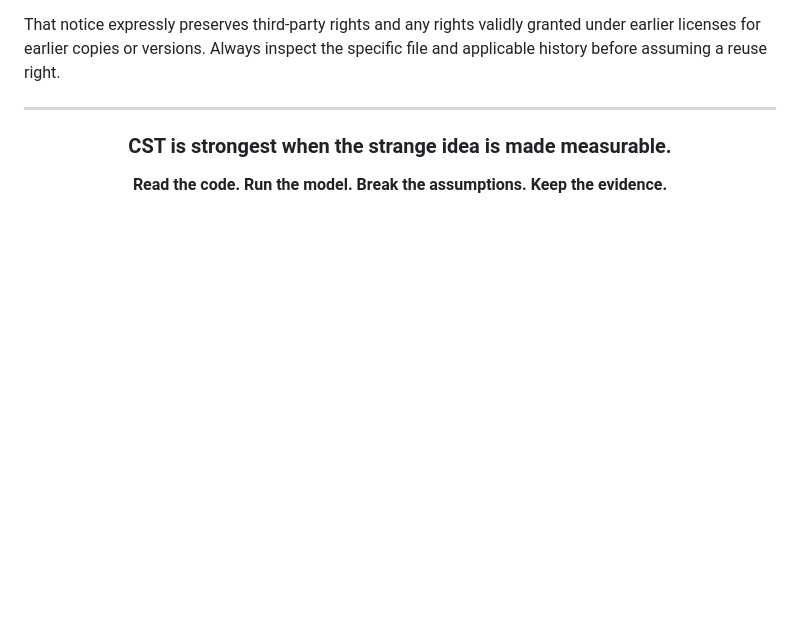
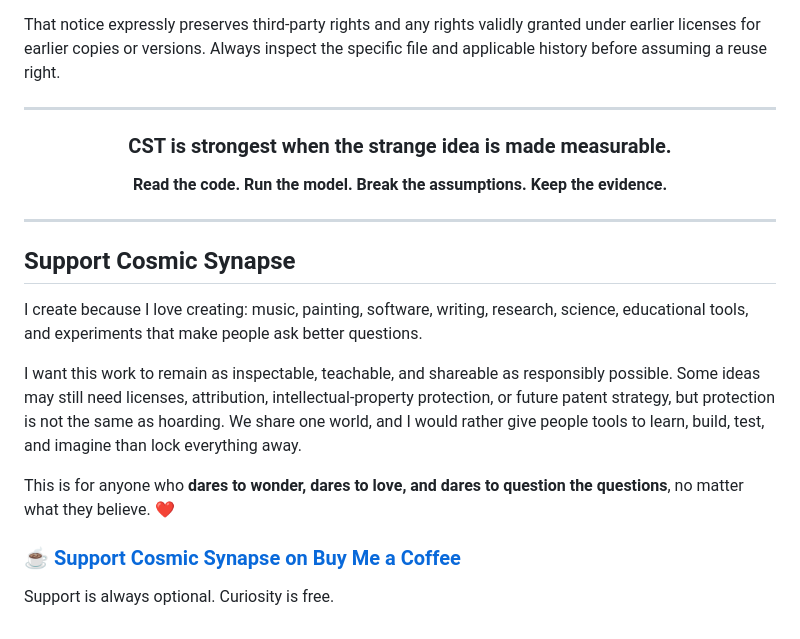
Before and after one commit to NavisWORLD/The-theory-of-CST, a Markdown page: README.md, the part around the change. Drawn GitHub-style; blank space fills up the shorter version.

Commit message:
Add Cosmic Synapse creator and support footer

```diff
--- a/README.md
+++ b/README.md
@@ -345,3 +345,17 @@ That notice expressly preserves third-party rights and any rights validly grante
 **Read the code. Run the model. Break the assumptions. Keep the evidence.**
 
 </div>
+
+---
+
+## Support Cosmic Synapse
+
+I create because I love creating: music, painting, software, writing, research, science, educational tools, and experiments that make people ask better questions.
+
+I want this work to remain as inspectable, teachable, and shareable as responsibly possible. Some ideas may still need licenses, attribution, intellectual-property protection, or future patent strategy, but protection is not the same as hoarding. We share one world, and I would rather give people tools to learn, build, test, and imagine than lock everything away.
+
+This is for anyone who **dares to wonder, dares to love, and dares to question the questions**, no matter what they believe. ❤️
+
+### ☕ [Support Cosmic Synapse on Buy Me a Coffee](https://buymeacoffee.com/cosmic_syanpse)
+
+Support is always optional. Curiosity is free.
```
